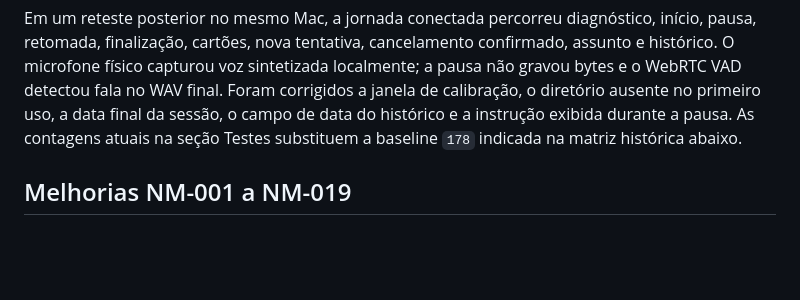
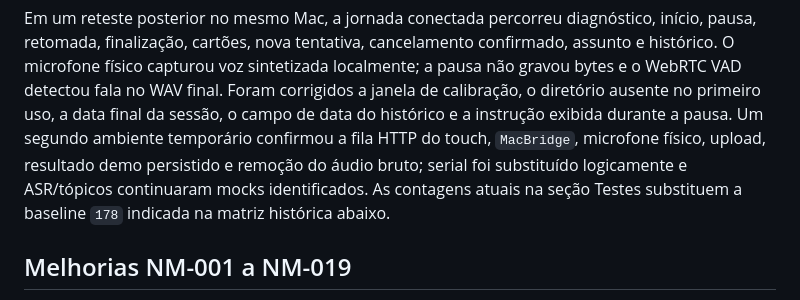
Before and after one commit to maya-gc/NekoMind, a Markdown page: docs/final-report.md, the part around the change. Drawn GitHub-style; blank space fills up the shorter version.

```diff
--- a/docs/final-report.md
+++ b/docs/final-report.md
@@ -57,8 +57,11 @@ início, pausa, retomada, finalização, cartões, nova tentativa, cancelamento
 assunto e histórico. O microfone físico capturou voz sintetizada localmente; a pausa
 não gravou bytes e o WebRTC VAD detectou fala no WAV final. Foram corrigidos a janela
 de calibração, o diretório ausente no primeiro uso, a data final da sessão, o campo de
-data do histórico e a instrução exibida durante a pausa. As contagens atuais na seção
-Testes substituem a baseline `178` indicada na matriz histórica abaixo.
+data do histórico e a instrução exibida durante a pausa. Um segundo ambiente temporário
+confirmou a fila HTTP do touch, `MacBridge`, microfone físico, upload, resultado demo
+persistido e remoção do áudio bruto; serial foi substituído logicamente e ASR/tópicos
+continuaram mocks identificados. As contagens atuais na seção Testes substituem a
+baseline `178` indicada na matriz histórica abaixo.
 
 ## Melhorias NM-001 a NM-019
 
```
Also changed, not shown: docs/qa-report.md (+7 -3 lines).
